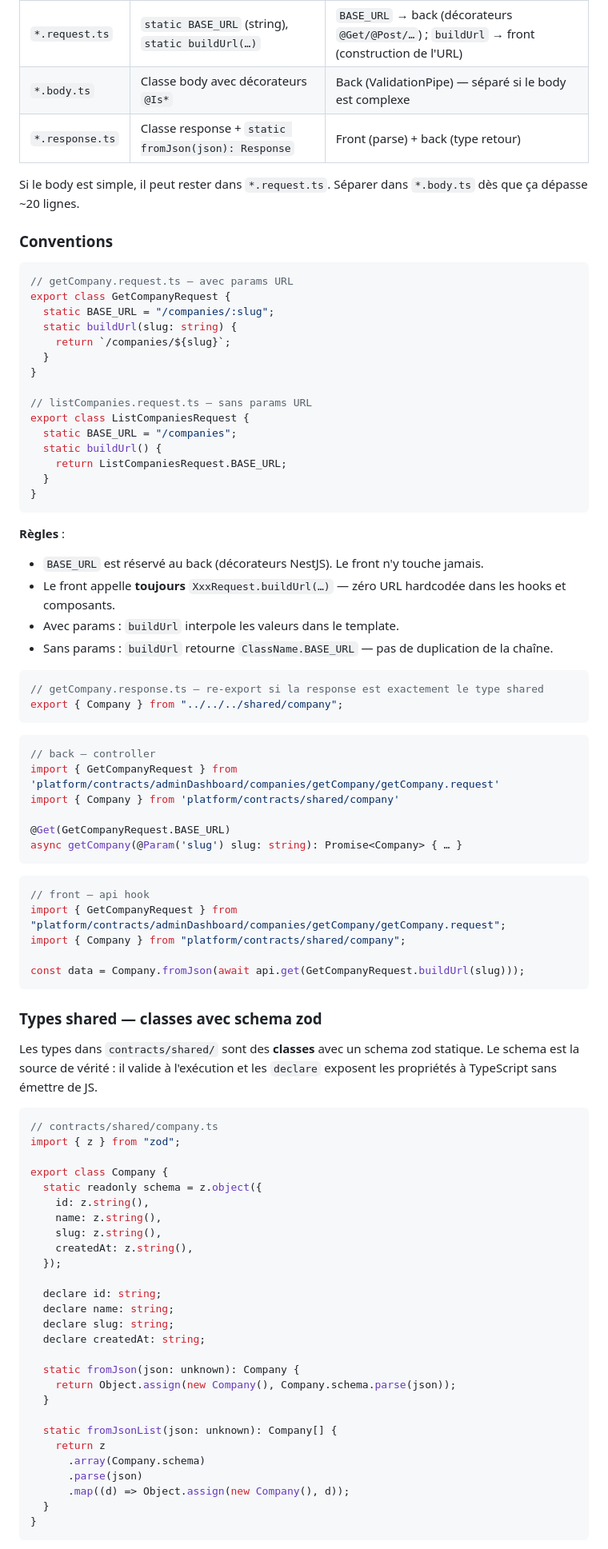
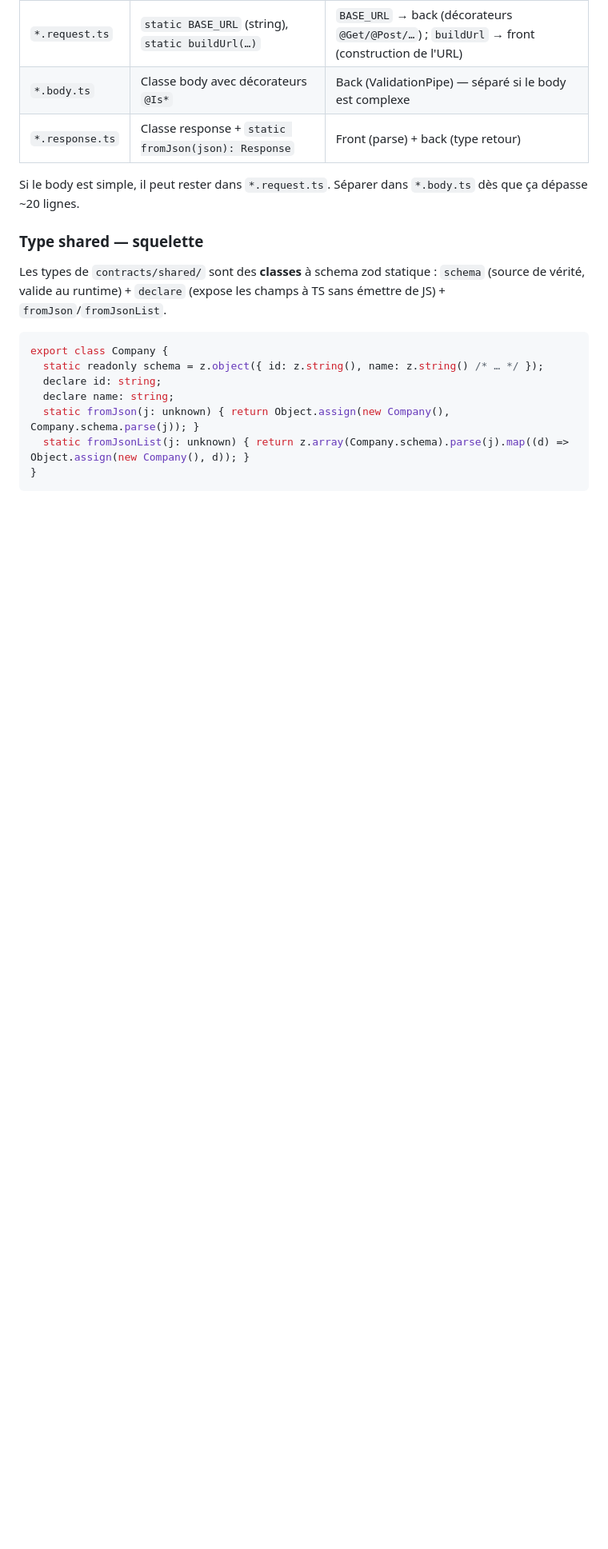
Before and after one commit to Ilias-El-Mhamdi/ilipro, a Markdown page: CLAUDE.md, the part around one of its changes. Shown at 80% size. Rendered like a GitHub page; blank space fills up the shorter version.

Commit message:
refacto claude.md

````diff
--- a/CLAUDE.md
+++ b/CLAUDE.md
@@ -548,86 +529,17 @@ platform/
 
 Si le body est simple, il peut rester dans `*.request.ts`. Séparer dans `*.body.ts` dès que ça dépasse ~20 lignes.
 
-### Conventions
+### Type shared — squelette
+
+Les types de `contracts/shared/` sont des **classes** à schema zod statique : `schema` (source de vérité, valide au runtime) + `declare` (expose les champs à TS sans émettre de JS) + `fromJson`/`fromJsonList`.
 
 ```ts
-// getCompany.request.ts — avec params URL
-export class GetCompanyRequest {
-  static BASE_URL = "/companies/:slug";
-  static buildUrl(slug: string) {
-    return `/companies/${slug}`;
-  }
-}
-
-// listCompanies.request.ts — sans params URL
-export class ListCompaniesRequest {
-  static BASE_URL = "/companies";
-  static buildUrl() {
-    return ListCompaniesRequest.BASE_URL;
-  }
+export class Company {
+  static readonly schema = z.object({ id: z.string(), name: z.string() /* … */ });
+  declare id: string;
+  declare name: string;
+  static fromJson(j: unknown) { return Object.assign(new Company(), Company.schema.parse(j)); }
+  static fromJsonList(j: unknown) { return z.array(Company.schema).parse(j).map((d) => Object.assign(new Company(), d)); }
 }
 ```
 
-**Règles** :
-
-- `BASE_URL` est réservé au back (décorateurs NestJS). Le front n'y touche jamais.
-- Le front appelle **toujours** `XxxRequest.buildUrl(…)` — zéro URL hardcodée dans les hooks et composants.
-- Avec params : `buildUrl` interpole les valeurs dans le template.
-- Sans params : `buildUrl` retourne `ClassName.BASE_URL` — pas de duplication de la chaîne.
-
-```ts
-// getCompany.response.ts — re-export si la response est exactement le type shared
-export { Company } from "../../../shared/company";
-```
-
-```ts
-// back — controller
-import { GetCompanyRequest } from 'platform/contracts/adminDashboard/companies/getCompany/getCompany.request'
-import { Company } from 'platform/contracts/shared/company'
-
-@Get(GetCompanyRequest.BASE_URL)
-async getCompany(@Param('slug') slug: string): Promise<Company> { … }
-```
-
-```ts
-// front — api hook
-import { GetCompanyRequest } from "platform/contracts/adminDashboard/companies/getCompany/getCompany.request";
-import { Company } from "platform/contracts/shared/company";
-
-const data = Company.fromJson(await api.get(GetCompanyRequest.buildUrl(slug)));
-```
-
-### Types shared — classes avec schema zod
-
-Les types dans `contracts/shared/` sont des **classes** avec un schema zod statique. Le schema est la source de vérité : il valide à l'exécution et les `declare` exposent les propriétés à TypeScript sans émettre de JS.
-
-```ts
-// contracts/shared/company.ts
-import { z } from "zod";
-
-export class Company {
-  static readonly schema = z.object({
-    id: z.string(),
-    name: z.string(),
-    slug: z.string(),
-    createdAt: z.string(),
-  });
-
-  declare id: string;
-  declare name: string;
-  declare slug: string;
-  declare createdAt: string;
-
-  static fromJson(json: unknown): Company {
-    return Object.assign(new Company(), Company.schema.parse(json));
-  }
-
-  static fromJsonList(json: unknown): Company[] {
-    return z
-      .array(Company.schema)
-      .parse(json)
-      .map((d) => Object.assign(new Company(), d));
-  }
-}
-```
-
````
Also changed, not shown: other parts of CLAUDE.md (+13 -98 lines), docs/contracts.md (added, +130 -0 lines).
